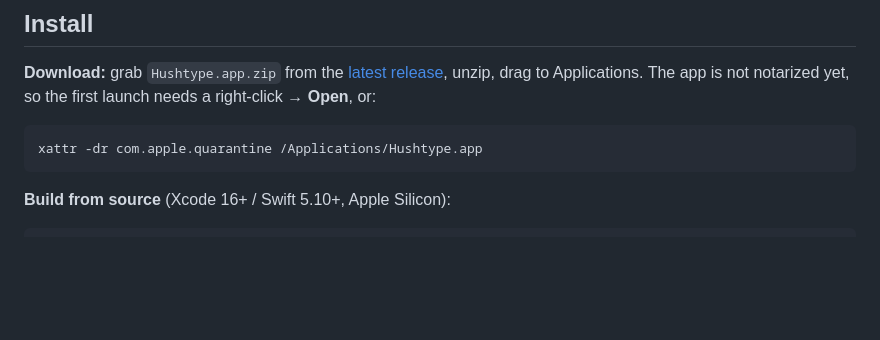
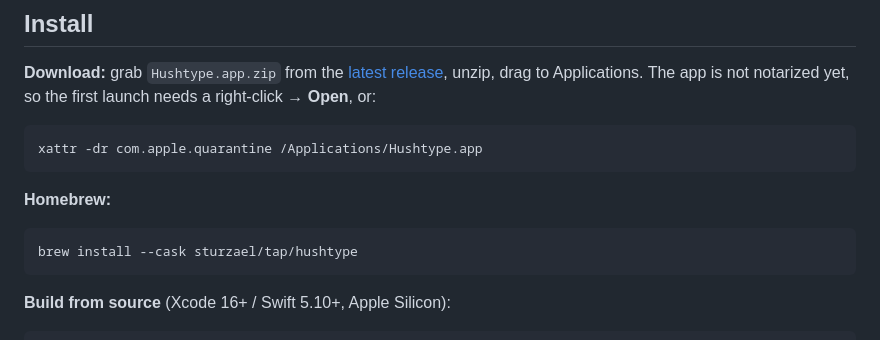
Before and after one commit to sturzael/hushtype, a Markdown page: README.md, the part around the change. Rendered like a GitHub page; blank space fills up the shorter version.

Commit message:
docs: Homebrew tap install
Co-Authored-By: Claude Fable 5.1 <noreply@anthropic.com>

````diff
--- a/README.md
+++ b/README.md
@@ -39,6 +39,12 @@ The app is not notarized yet, so the first launch needs a right-click → **Open
 
 ```bash
 xattr -dr com.apple.quarantine /Applications/Hushtype.app
+```
+
+**Homebrew:**
+
+```bash
+brew install --cask sturzael/tap/hushtype
 ```
 
 **Build from source** (Xcode 16+ / Swift 5.10+, Apple Silicon):
````
